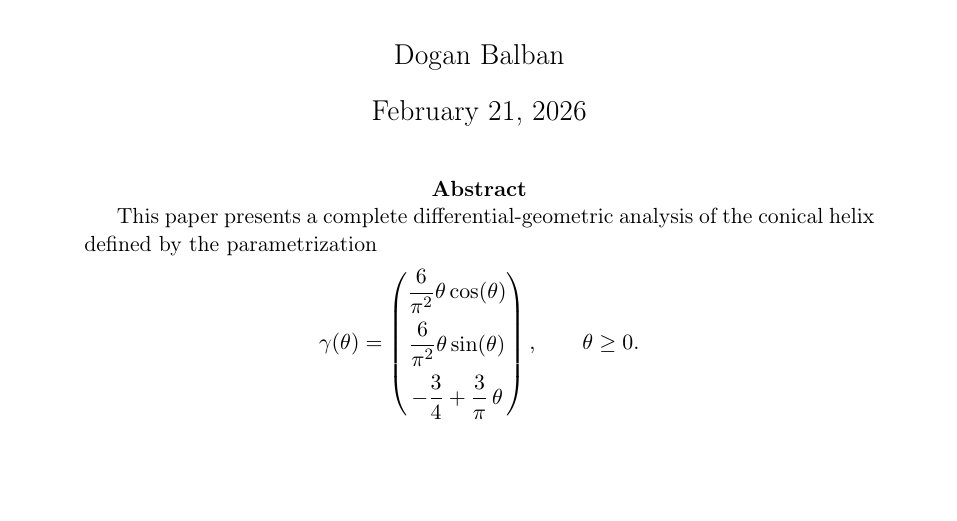
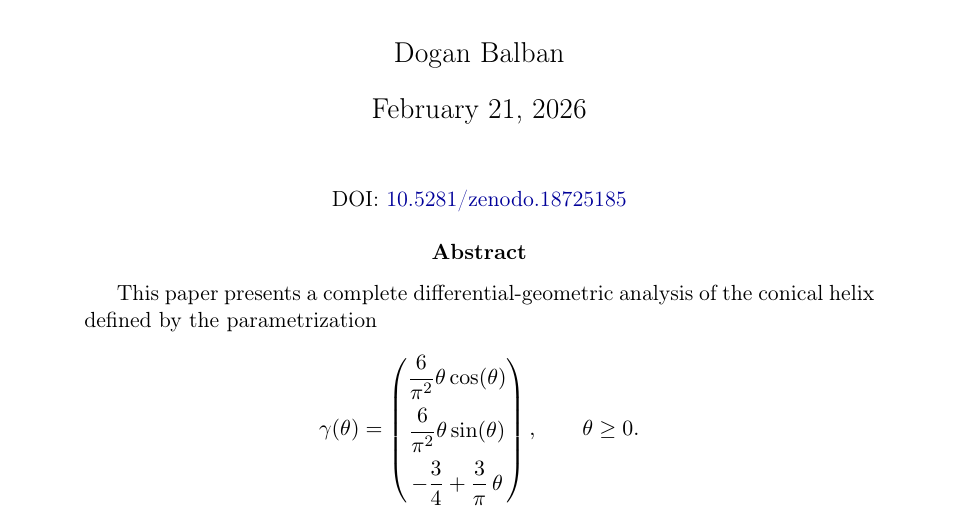
Before and after one commit to dogan1908/Helixanalysis, a LaTeX paper (conical_helix_analysis.tex): part of page 1 of 16, cut so that both start at the same text, the shorter picture padded with empty space. Compiled offline with pdfLaTeX.

Commit message:
Prepare v1.0.1:  updated with DOI on title page
Prepare v1.0.1:  updated with DOI on title page

```diff
--- a/conical_helix_analysis.tex
+++ b/conical_helix_analysis.tex
@@ -36,6 +36,7 @@
   urlcolor=blue!60!black,
   pdftitle={Differential-Geometric Analysis of the Conical Helix},
   pdfauthor={Dogan Balban},
+  pdfsubject={DOI: 10.5281/zenodo.18725185},
   pdfkeywords={conical helix, Frenet-Serret, curvature, torsion, arc length, Archimedean spiral, Basel problem}
 }
 
@@ -64,10 +65,12 @@
 Frenet Frame, Arc Length, and Geometric Properties}
 \author{Dogan Balban}
 \date{\today}
-
 \begin{document}
 
 \maketitle
+\begin{center}
+	\small DOI: \href{https://doi.org/10.5281/zenodo.18725185}{10.5281/zenodo.18725185}
+\end{center}
 
 \begin{abstract}
 This paper presents a complete differential-geometric analysis of the conical helix defined by the parametrization
```
